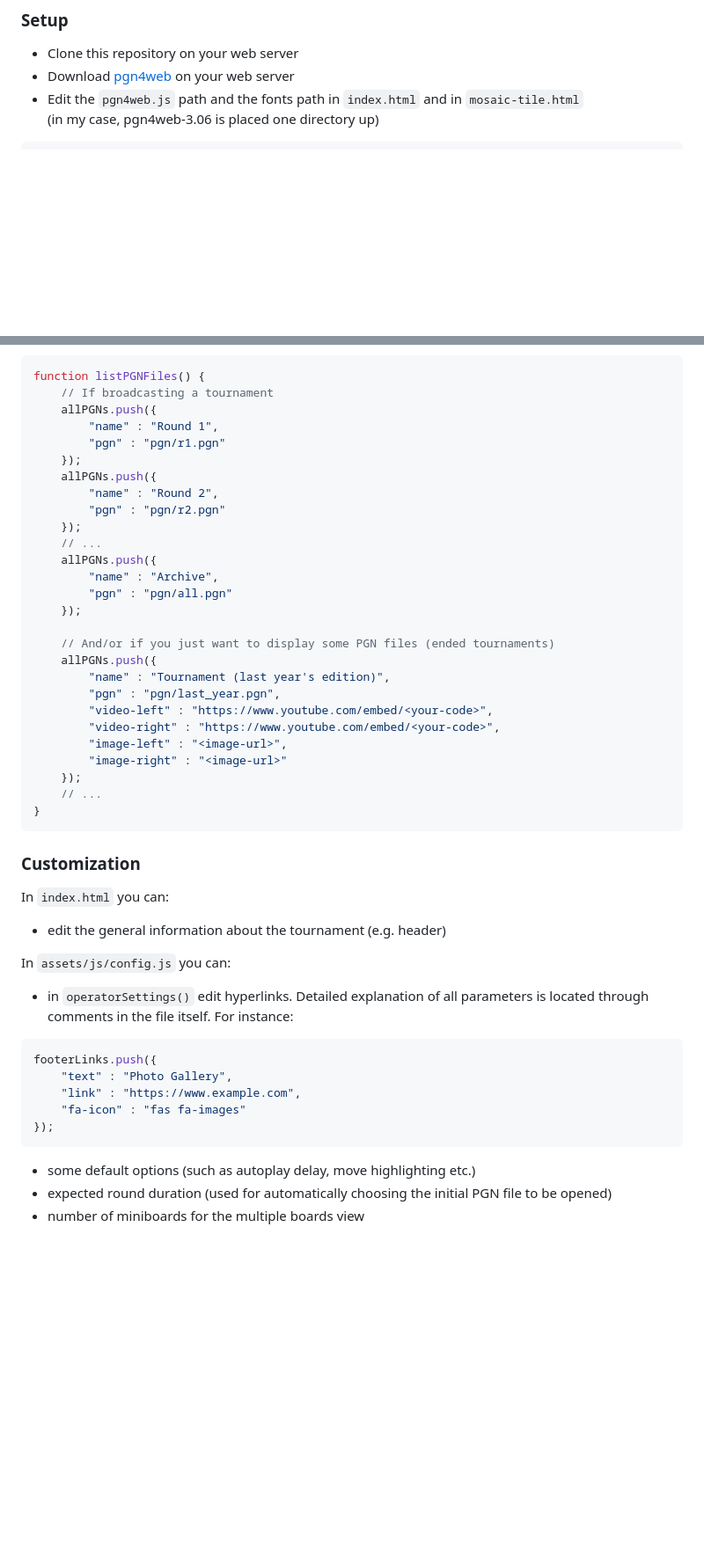
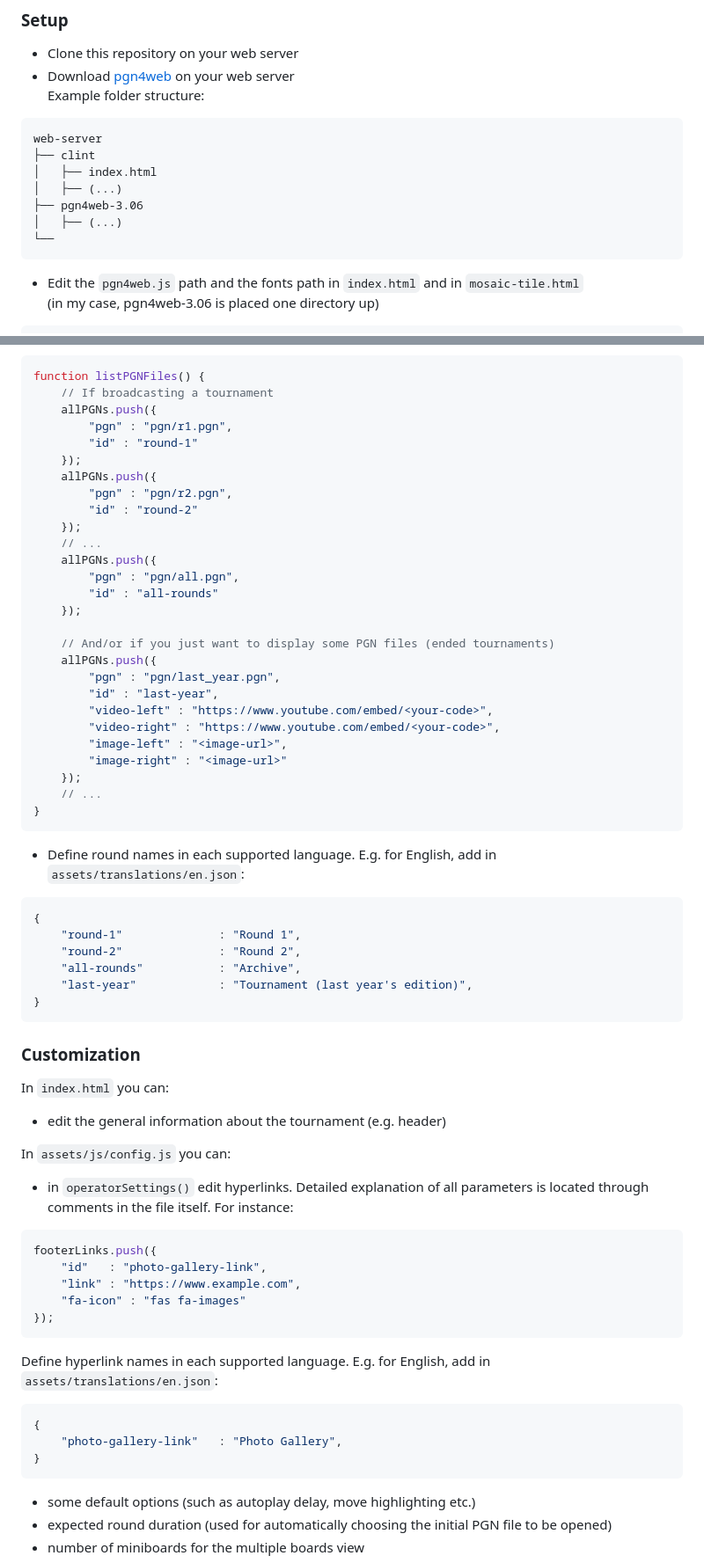
Before and after one commit to pnikic/clint, a Markdown page: README.md, 2 parts joined by grey strips. Shown at 88% size. GitHub-like rendering; blank space fills up the shorter version.

Commit message:
Update README instructions with translations

````diff
--- a/README.md
+++ b/README.md
@@ -38,6 +38,16 @@ Check out the [contribute](https://github.com/pnikic/clint#contribute) section.
 ### Setup
 * Clone this repository on your web server
 * Download [pgn4web][2] on your web server
+Example folder structure:
+```text
+web-server
+├── clint
+│   ├── index.html
+│   ├── (...)
+├── pgn4web-3.06
+│   ├── (...)
+└──
+```
 * Edit the `pgn4web.js` path and the fonts path in `index.html` and in `mosaic-tile.html`
 (in my case, pgn4web-3.06 is placed one directory up)
 ```html
@@ -55,23 +65,23 @@ SetImagePath("../pgn4web-3.06/images/svgchess");
 function listPGNFiles() {
     // If broadcasting a tournament
     allPGNs.push({
-        "name" : "Round 1",
-        "pgn" : "pgn/r1.pgn"
+        "pgn" : "pgn/r1.pgn",
+        "id" : "round-1"
     });
     allPGNs.push({
-        "name" : "Round 2",
-        "pgn" : "pgn/r2.pgn"
+        "pgn" : "pgn/r2.pgn",
+        "id" : "round-2"
     });
     // ...
     allPGNs.push({
-        "name" : "Archive",
-        "pgn" : "pgn/all.pgn"
+        "pgn" : "pgn/all.pgn",
+        "id" : "all-rounds"
     });
 
     // And/or if you just want to display some PGN files (ended tournaments)
     allPGNs.push({
-        "name" : "Tournament (last year's edition)",
         "pgn" : "pgn/last_year.pgn",
+        "id" : "last-year",
         "video-left" : "https://www.youtube.com/embed/<your-code>",
         "video-right" : "https://www.youtube.com/embed/<your-code>",
         "image-left" : "<image-url>",
@@ -80,6 +90,17 @@ function listPGNFiles() {
     // ...
 }
 ```
+
+* Define round names in each supported language. E.g. for English, add in `assets/translations/en.json`:
+```json
+{
+    "round-1"              : "Round 1",
+    "round-2"              : "Round 2",
+    "all-rounds"           : "Archive",
+    "last-year"            : "Tournament (last year's edition)",
+}
+```
+
 ### Customization
 In `index.html` you can:
 * edit the general information about the tournament (e.g. header)
@@ -88,10 +109,16 @@ In `assets/js/config.js` you can:
 * in `operatorSettings()` edit hyperlinks. Detailed explanation of all parameters is located through comments in the file itself. For instance:
 ```javascript
 footerLinks.push({
-    "text" : "Photo Gallery",
+    "id"   : "photo-gallery-link",
     "link" : "https://www.example.com",
     "fa-icon" : "fas fa-images"
 });
+```
+Define hyperlink names in each supported language. E.g. for English, add in `assets/translations/en.json`:
+```json
+{
+    "photo-gallery-link"   : "Photo Gallery",
+}
 ```
 * some default options (such as autoplay delay, move highlighting etc.)
 * expected round duration (used for automatically choosing the initial PGN file to be opened)
````
